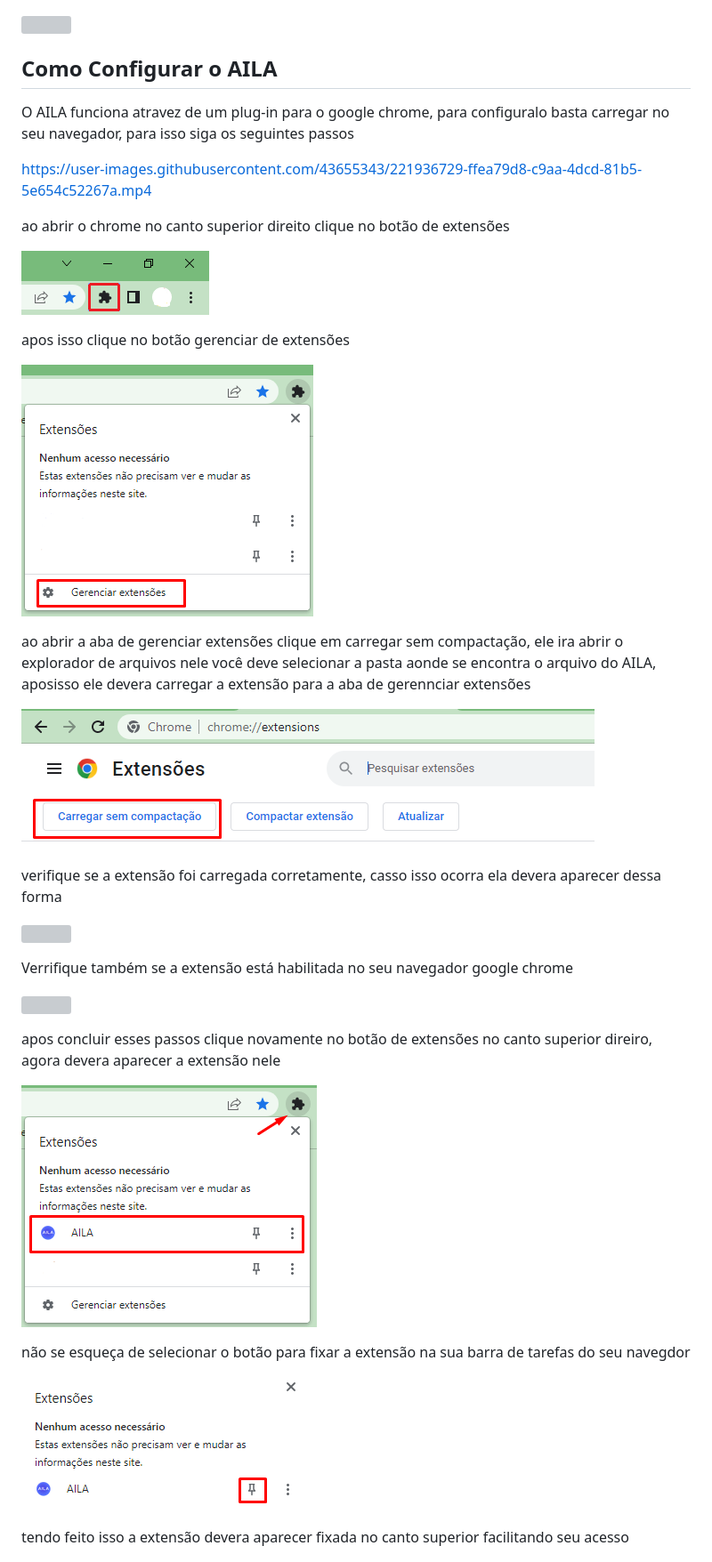
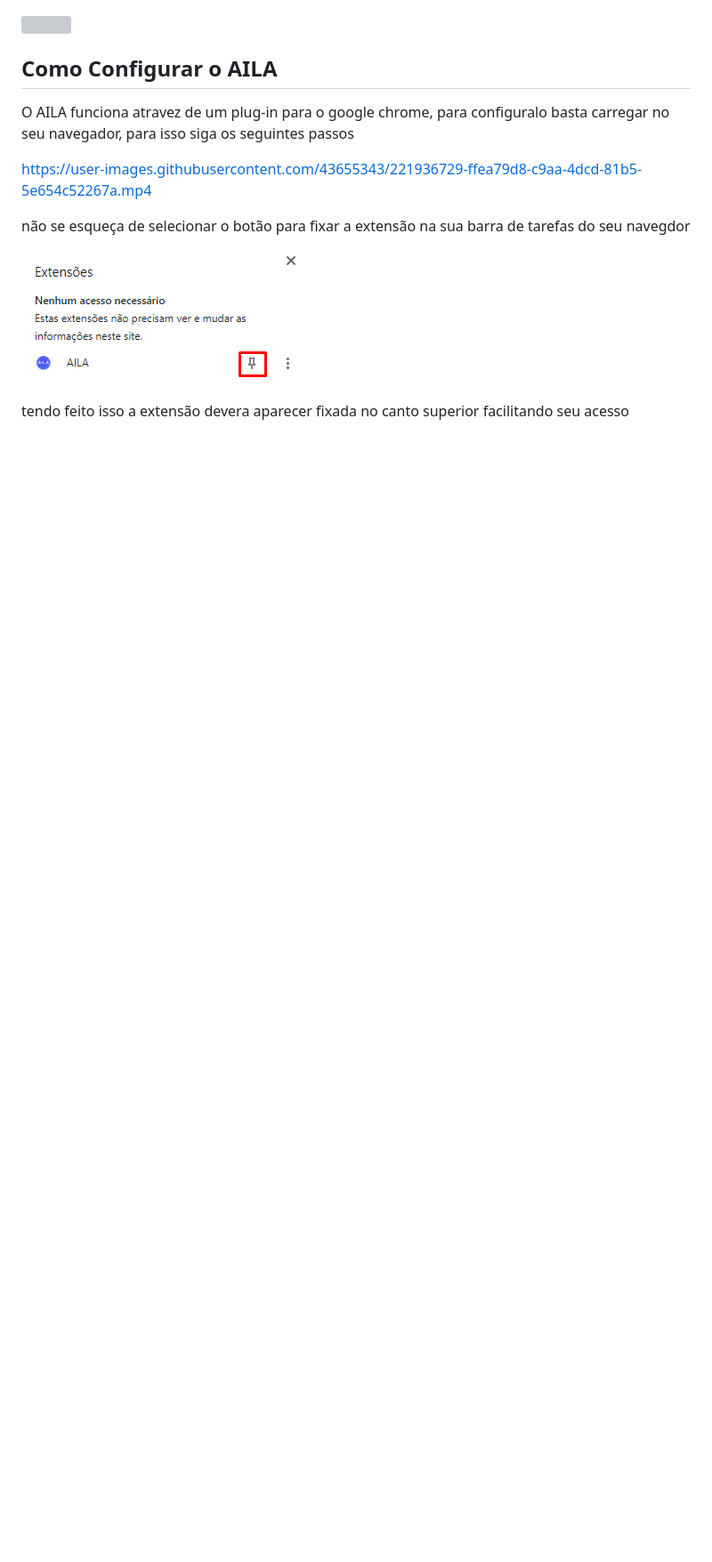
Before and after one commit to arthurzueiro123/testando-readme, a Markdown page: README.md, the part around the change. Shown: that part at 89% size. Rendered like a GitHub page; blank space fills up the shorter version; grey boxes are pictures that could not be loaded.

```diff
--- a/README.md
+++ b/README.md
@@ -7,29 +7,8 @@ O AILA funciona atravez de um plug-in para o google chrome, para configuralo bas
 
 https://user-images.githubusercontent.com/43655343/221936729-ffea79d8-c9aa-4dcd-81b5-5e654c52267a.mp4
 
-ao abrir o chrome no canto superior direito clique no botão de extensões
 
-![](images/Passos/Passo1.png)
 
-apos isso clique no botão gerenciar de extensões
-
-![](images/Passos/Passo2.png)
-
-ao abrir a aba de gerenciar extensões clique em carregar sem compactação, ele ira abrir o explorador de arquivos nele você deve selecionar a pasta aonde se encontra o arquivo do AILA, aposisso ele devera carregar a extensão para a aba de gerennciar extensões
-
-![](images/Passos/Passo3.png)
-
-verifique se a extensão foi carregada corretamente, casso isso ocorra ela devera aparecer dessa forma
-
-![](images/Passos/Passo4.png)
-
-Verrifique também se a extensão está habilitada no seu navegador google chrome
-
-![](images/Passos/Passo5.png)
-
-apos concluir esses passos clique novamente no botão de extensões no canto superior direiro, agora devera aparecer a extensão nele
-
-![](images/Passos/Passo6.png)
 
 não se esqueça de selecionar o botão para fixar a extensão na sua barra de tarefas do seu navegdor
 
```
